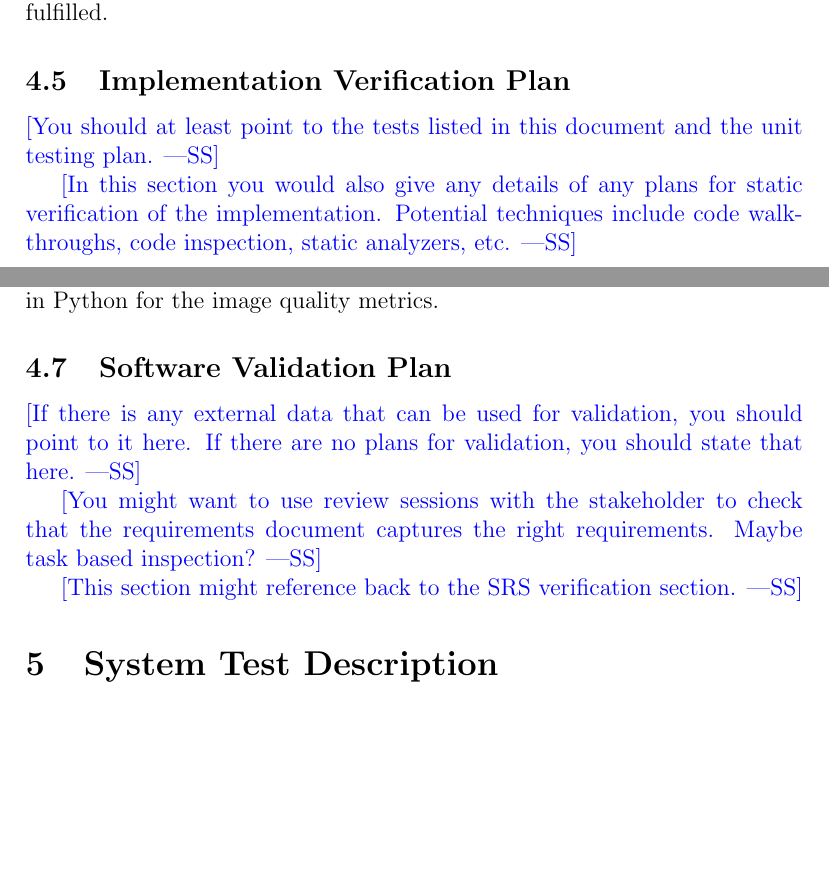
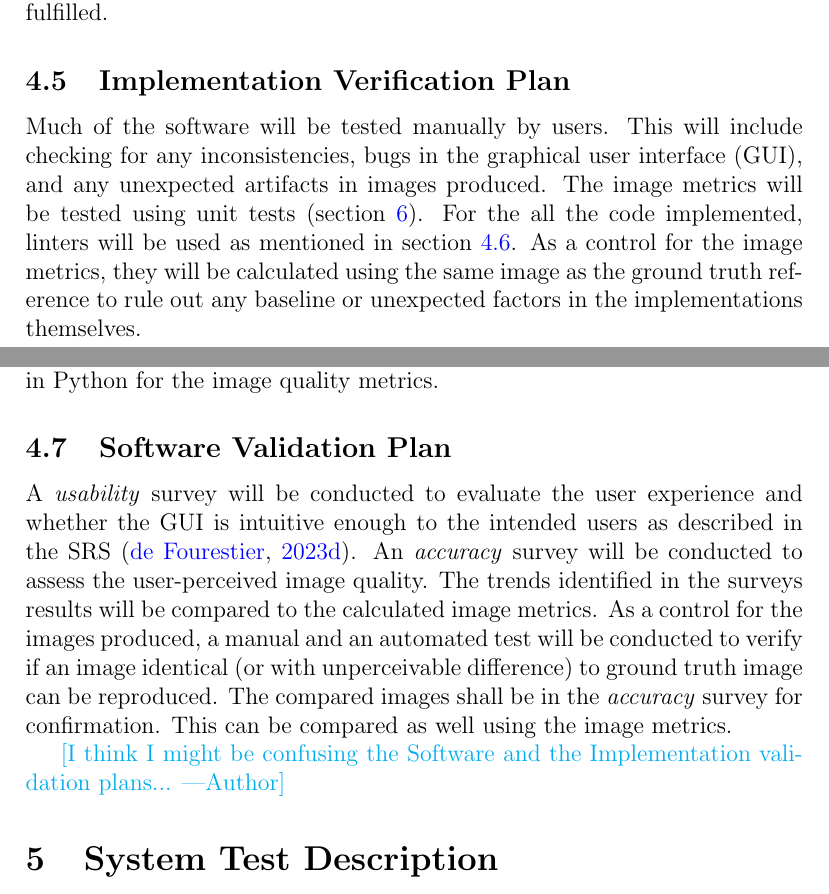
Before and after one commit to joedf/CAS741_w23, a LaTeX document (docs/VnVPlan/VnVPlan.tex): two parts of pages 8 and 9 of 17, joined at a grey line, cut so that both start at the same text, the shorter picture padded with empty space. Compiled offline with pdfLaTeX.

Commit message:
vnv continue

```diff
--- a/docs/VnVPlan/VnVPlan.tex
+++ b/docs/VnVPlan/VnVPlan.tex
@@ -175,11 +176,12 @@ accomplished and the requirements fulfilled.
 
 \subsection{Implementation Verification Plan}
 
-\wss{You should at least point to the tests listed in this document and the unit
-  testing plan.}
-
-\wss{In this section you would also give any details of any plans for static verification of
-  the implementation.  Potential techniques include code walkthroughs, code
-  inspection, static analyzers, etc.}
+Much of the software will be tested manually by users. This will include checking for
+any inconsistencies, bugs in the graphical user interface (GUI), and any unexpected
+artifacts in images produced.
+The image metrics will be tested using unit tests (section \ref{sec_unittest}). For the
+all the code implemented, linters will be used as mentioned in section \ref{sec_autotest_tools}.
+As a control for the image metrics, they will be calculated using the same image as the ground truth
+reference to rule out any baseline or unexpected factors in the implementations themselves.
 
 
@@ -194,17 +196,18 @@ and \href{https://eslint.org}{ESLint} for javascript code.
 The \href{https://github.com/andrewekhalel/sewar}{sewar} python package will be
 used as a reference implementation in Python for the image quality metrics.
 
+
 \subsection{Software Validation Plan}
+A \textit{usability} survey will be conducted to evaluate the user experience and whether
+the GUI is intuitive enough to the intended users as described in the SRS \citep{SRS}.
+An \textit{accuracy} survey will be conducted to assess the user-perceived image quality.
+The trends identified in the surveys results will be compared to the calculated image metrics.
+As a control for the images produced, a manual and an automated test will be conducted to verify if
+an image identical (or with unperceivable difference) to ground truth image can be reproduced.
+The compared images shall be in the \textit{accuracy} survey for confirmation. This can be compared
+as well using the image metrics.
 
-\wss{If there is any external data that can be used for validation, you should
-  point to it here.  If there are no plans for validation, you should state that
-  here.}
-
-\wss{You might want to use review sessions with the stakeholder to check that
-the requirements document captures the right requirements.  Maybe task based
-inspection?}
-
-\wss{This section might reference back to the SRS verification section.}
+\an{I think I might be confusing the Software and the Implementation validation plans...}
 
 \section{System Test Description}
 
```
Also changed, not shown: docs/VnVPlan/VnVPlan.pdf, docs/VnVPlan/VnVPlan.tex (3 more changed lines).
